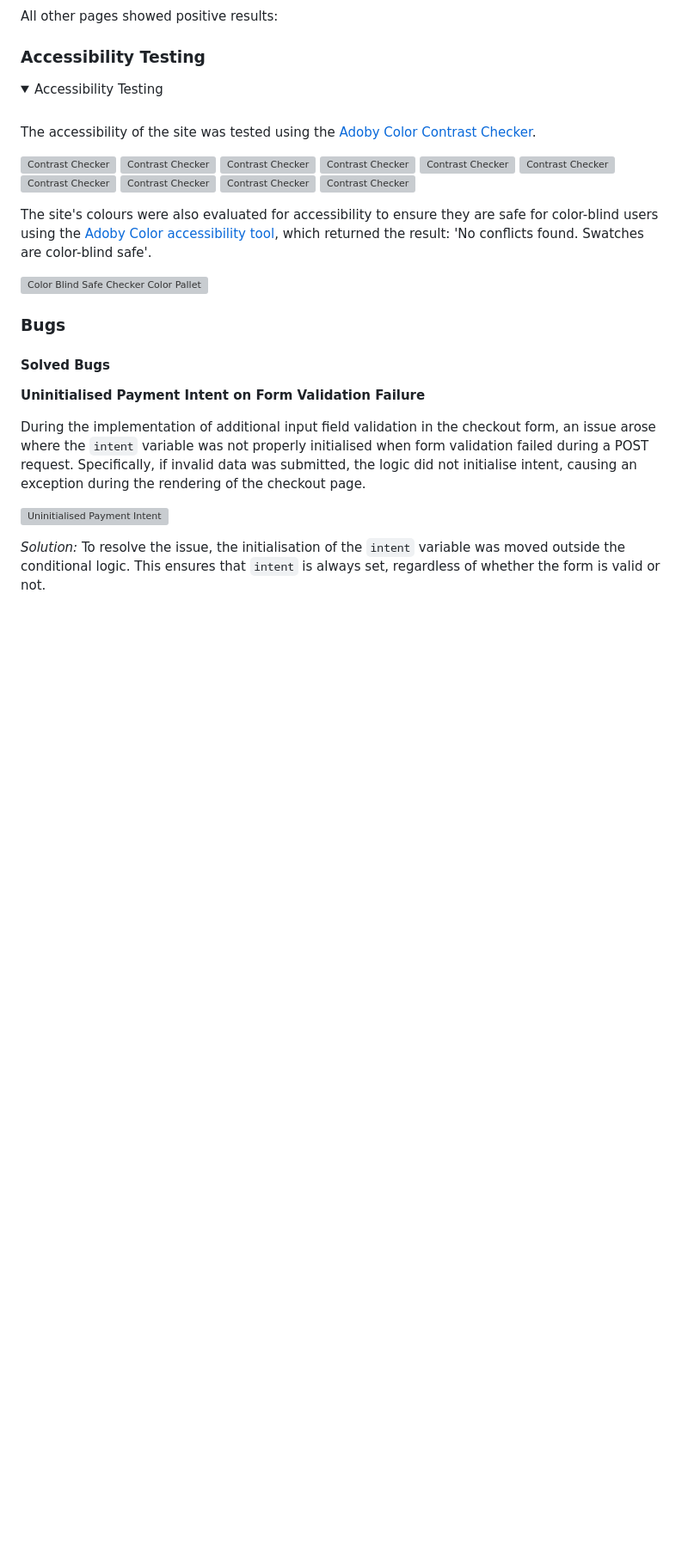
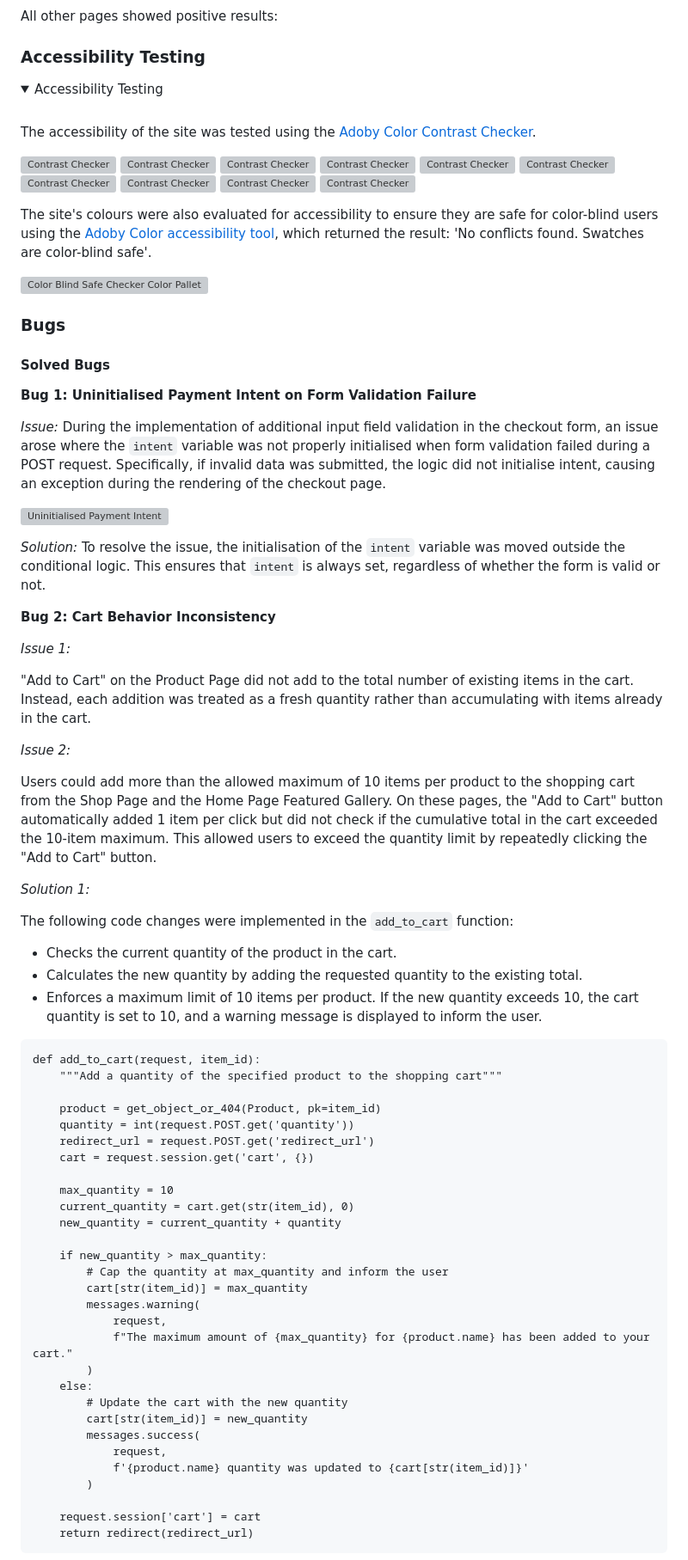
Before and after one commit to KatePaulauskas/watch-store, a Markdown page: README.md, the part around one of its changes. Shown at 86% size. Rendered like a GitHub page; folded sections open; blank space fills up the shorter version; grey boxes are pictures that could not be loaded.

Commit message:
docs: update Solved Bugs section in README.md file

````diff
--- a/README.md
+++ b/README.md
@@ -2165,11 +2165,63 @@ The site's colours were also evaluated for accessibility to ensure they are safe
 
 #### Solved Bugs
 
-**Uninitialised Payment Intent on Form Validation Failure**
-
+**Bug 1: Uninitialised Payment Intent on Form Validation Failure**
+
+*Issue:*
 During the implementation of additional input field validation in the checkout form, an issue arose where the `intent` variable was not properly initialised when form validation failed during a POST request. Specifically, if invalid data was submitted, the logic did not initialise intent, causing an exception during the rendering of the checkout page.
 
 ![Uninitialised Payment Intent](/media/uninitialised-payment-intent-bug.jpeg)
 
 *Solution:*
 To resolve the issue, the initialisation of the `intent` variable was moved outside the conditional logic. This ensures that `intent` is always set, regardless of whether the form is valid or not.
+
+**Bug 2: Cart Behavior Inconsistency**
+
+*Issue 1:*
+
+"Add to Cart" on the Product Page did not add to the total number of existing items in the cart. Instead, each addition was treated as a fresh quantity rather than accumulating with items already in the cart.
+
+*Issue 2:*
+
+Users could add more than the allowed maximum of 10 items per product to the shopping cart from the Shop Page and the Home Page Featured Gallery. On these pages, the "Add to Cart" button automatically added 1 item per click but did not check if the cumulative total in the cart exceeded the 10-item maximum. This allowed users to exceed the quantity limit by repeatedly clicking the "Add to Cart" button.
+
+*Solution 1:*
+
+The following code changes were implemented in the `add_to_cart` function:
+
+- Checks the current quantity of the product in the cart.
+- Calculates the new quantity by adding the requested quantity to the existing total.
+- Enforces a maximum limit of 10 items per product. If the new quantity exceeds 10, the cart quantity is set to 10, and a warning message is displayed to inform the user.
+
+```
+def add_to_cart(request, item_id):
+    """Add a quantity of the specified product to the shopping cart"""
+
+    product = get_object_or_404(Product, pk=item_id)
+    quantity = int(request.POST.get('quantity'))
+    redirect_url = request.POST.get('redirect_url')
+    cart = request.session.get('cart', {})
+
+    max_quantity = 10
+    current_quantity = cart.get(str(item_id), 0)
+    new_quantity = current_quantity + quantity
+
+    if new_quantity > max_quantity:
+        # Cap the quantity at max_quantity and inform the user
+        cart[str(item_id)] = max_quantity
+        messages.warning(
+            request,
+            f"The maximum amount of {max_quantity} for {product.name} has been added to your cart."
+        )
+    else:
+        # Update the cart with the new quantity
+        cart[str(item_id)] = new_quantity
+        messages.success(
+            request,
+            f'{product.name} quantity was updated to {cart[str(item_id)]}'
+        )
+
+    request.session['cart'] = cart
+    return redirect(redirect_url)
+```
+
````
Also changed, not shown: other parts of README.md (+39 -0 lines).
